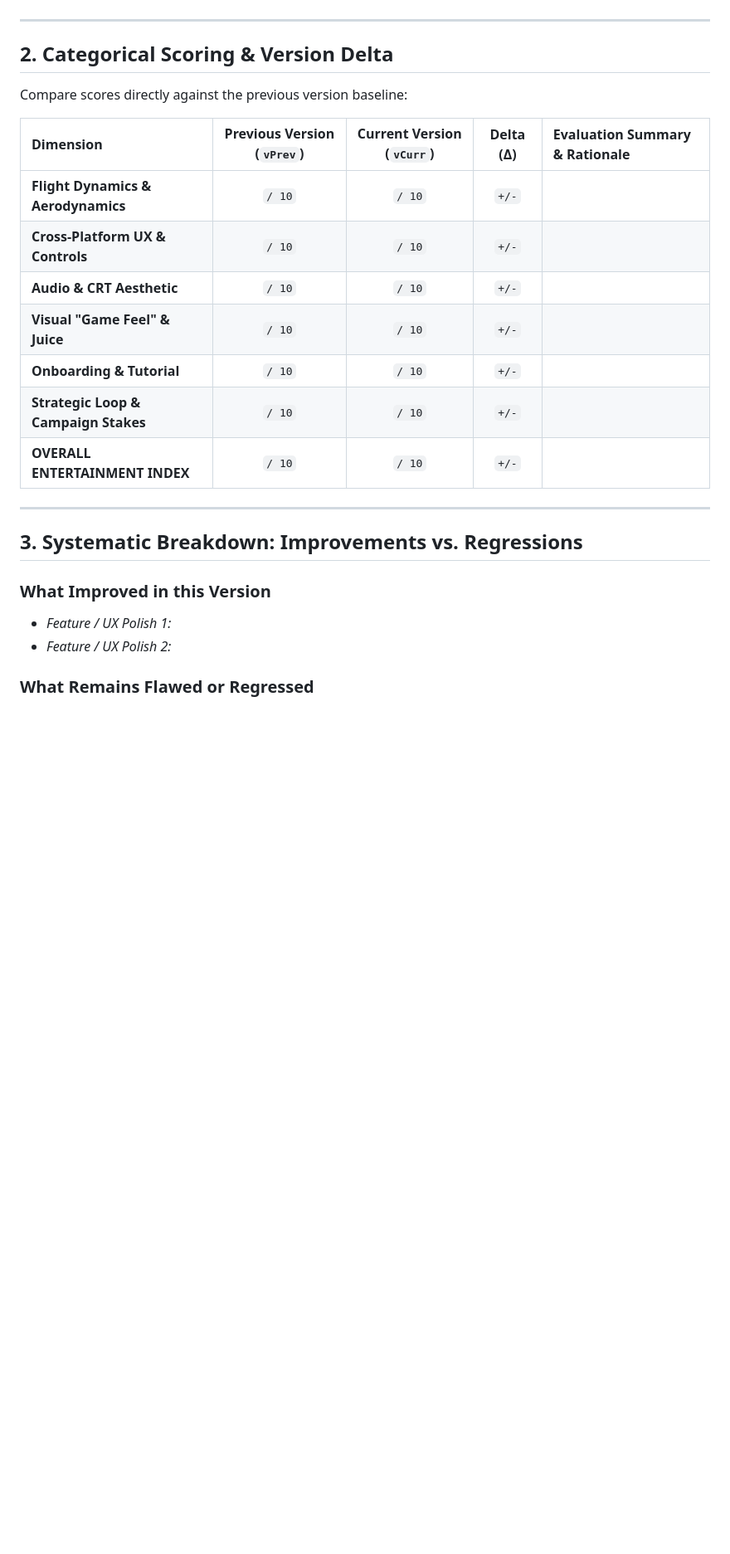
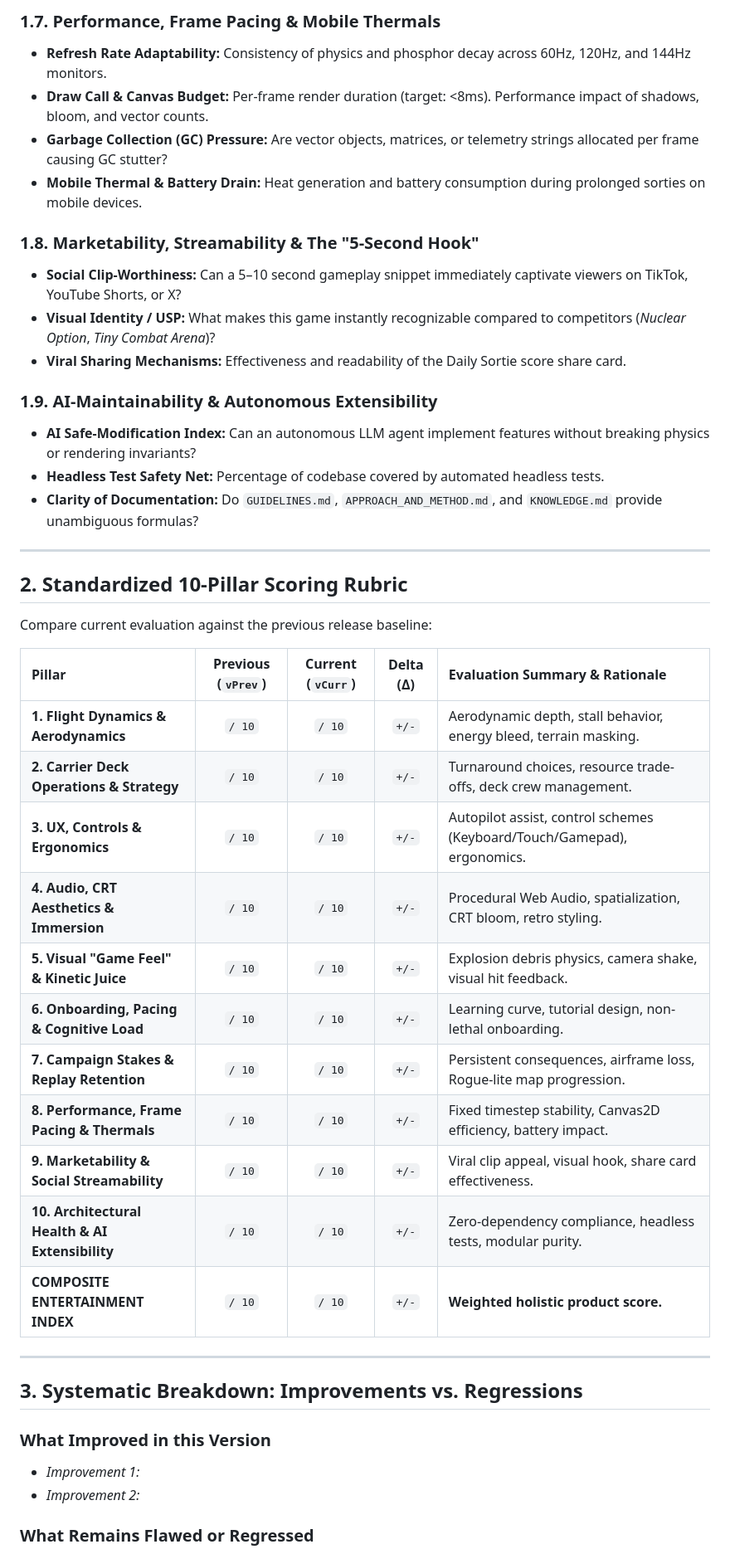
Before and after one commit to bejranonda/carrier-vector-1988, a Markdown page: docs/reviews/REVIEW_TEMPLATE.md, the part around one of its changes. Shown at 83% size. Drawn GitHub-style; blank space fills up the shorter version.

```diff
--- a/docs/reviews/REVIEW_TEMPLATE.md
+++ b/docs/reviews/REVIEW_TEMPLATE.md
@@ -42,26 +53,45 @@
+### 1.7. Performance, Frame Pacing & Mobile Thermals
+* **Refresh Rate Adaptability:** Consistency of physics and phosphor decay across 60Hz, 120Hz, and 144Hz monitors.
+* **Draw Call & Canvas Budget:** Per-frame render duration (target: <8ms). Performance impact of shadows, bloom, and vector counts.
+* **Garbage Collection (GC) Pressure:** Are vector objects, matrices, or telemetry strings allocated per frame causing GC stutter?
+* **Mobile Thermal & Battery Drain:** Heat generation and battery consumption during prolonged sorties on mobile devices.
+
+### 1.8. Marketability, Streamability & The "5-Second Hook"
+* **Social Clip-Worthiness:** Can a 5–10 second gameplay snippet immediately captivate viewers on TikTok, YouTube Shorts, or X?
+* **Visual Identity / USP:** What makes this game instantly recognizable compared to competitors (*Nuclear Option*, *Tiny Combat Arena*)?
+* **Viral Sharing Mechanisms:** Effectiveness and readability of the Daily Sortie score share card.
+
+### 1.9. AI-Maintainability & Autonomous Extensibility
+* **AI Safe-Modification Index:** Can an autonomous LLM agent implement features without breaking physics or rendering invariants?
+* **Headless Test Safety Net:** Percentage of codebase covered by automated headless tests.
+* **Clarity of Documentation:** Do `GUIDELINES.md`, `APPROACH_AND_METHOD.md`, and `KNOWLEDGE.md` provide unambiguous formulas?
 
 ---
 
-## 2. Categorical Scoring & Version Delta
+## 2. Standardized 10-Pillar Scoring Rubric
 
-Compare scores directly against the previous version baseline:
+Compare current evaluation against the previous release baseline:
 
-| Dimension | Previous Version (`vPrev`) | Current Version (`vCurr`) | Delta (Δ) | Evaluation Summary & Rationale |
+| Pillar | Previous (`vPrev`) | Current (`vCurr`) | Delta (Δ) | Evaluation Summary & Rationale |
 | :--- | :---: | :---: | :---: | :--- |
-| **Flight Dynamics & Aerodynamics** | `/ 10` | `/ 10` | `+/-` | |
-| **Cross-Platform UX & Controls** | `/ 10` | `/ 10` | `+/-` | |
-| **Audio & CRT Aesthetic** | `/ 10` | `/ 10` | `+/-` | |
-| **Visual "Game Feel" & Juice** | `/ 10` | `/ 10` | `+/-` | |
-| **Onboarding & Tutorial** | `/ 10` | `/ 10` | `+/-` | |
-| **Strategic Loop & Campaign Stakes** | `/ 10` | `/ 10` | `+/-` | |
-| **OVERALL ENTERTAINMENT INDEX** | `/ 10` | `/ 10` | `+/-` | |
+| **1. Flight Dynamics & Aerodynamics** | `/ 10` | `/ 10` | `+/-` | Aerodynamic depth, stall behavior, energy bleed, terrain masking. |
+| **2. Carrier Deck Operations & Strategy** | `/ 10` | `/ 10` | `+/-` | Turnaround choices, resource trade-offs, deck crew management. |
+| **3. UX, Controls & Ergonomics** | `/ 10` | `/ 10` | `+/-` | Autopilot assist, control schemes (Keyboard/Touch/Gamepad), ergonomics. |
+| **4. Audio, CRT Aesthetics & Immersion** | `/ 10` | `/ 10` | `+/-` | Procedural Web Audio, spatialization, CRT bloom, retro styling. |
+| **5. Visual "Game Feel" & Kinetic Juice** | `/ 10` | `/ 10` | `+/-` | Explosion debris physics, camera shake, visual hit feedback. |
+| **6. Onboarding, Pacing & Cognitive Load** | `/ 10` | `/ 10` | `+/-` | Learning curve, tutorial design, non-lethal onboarding. |
+| **7. Campaign Stakes & Replay Retention** | `/ 10` | `/ 10` | `+/-` | Persistent consequences, airframe loss, Rogue-lite map progression. |
+| **8. Performance, Frame Pacing & Thermals**| `/ 10` | `/ 10` | `+/-` | Fixed timestep stability, Canvas2D efficiency, battery impact. |
+| **9. Marketability & Social Streamability** | `/ 10` | `/ 10` | `+/-` | Viral clip appeal, visual hook, share card effectiveness. |
+| **10. Architectural Health & AI Extensibility**| `/ 10` | `/ 10` | `+/-` | Zero-dependency compliance, headless tests, modular purity. |
+| **COMPOSITE ENTERTAINMENT INDEX** | `/ 10` | `/ 10` | `+/-` | **Weighted holistic product score.** |
 
 ---
 
 ## 3. Systematic Breakdown: Improvements vs. Regressions
 
 ### What Improved in this Version
-* *Feature / UX Polish 1:*
-* *Feature / UX Polish 2:*
+* *Improvement 1:*
+* *Improvement 2:*
 
 ### What Remains Flawed or Regressed
```
Also changed, not shown: other parts of docs/reviews/REVIEW_TEMPLATE.md (+44 -33 lines), docs/reviews/README.md (+1 -1 lines), 1 other file.
